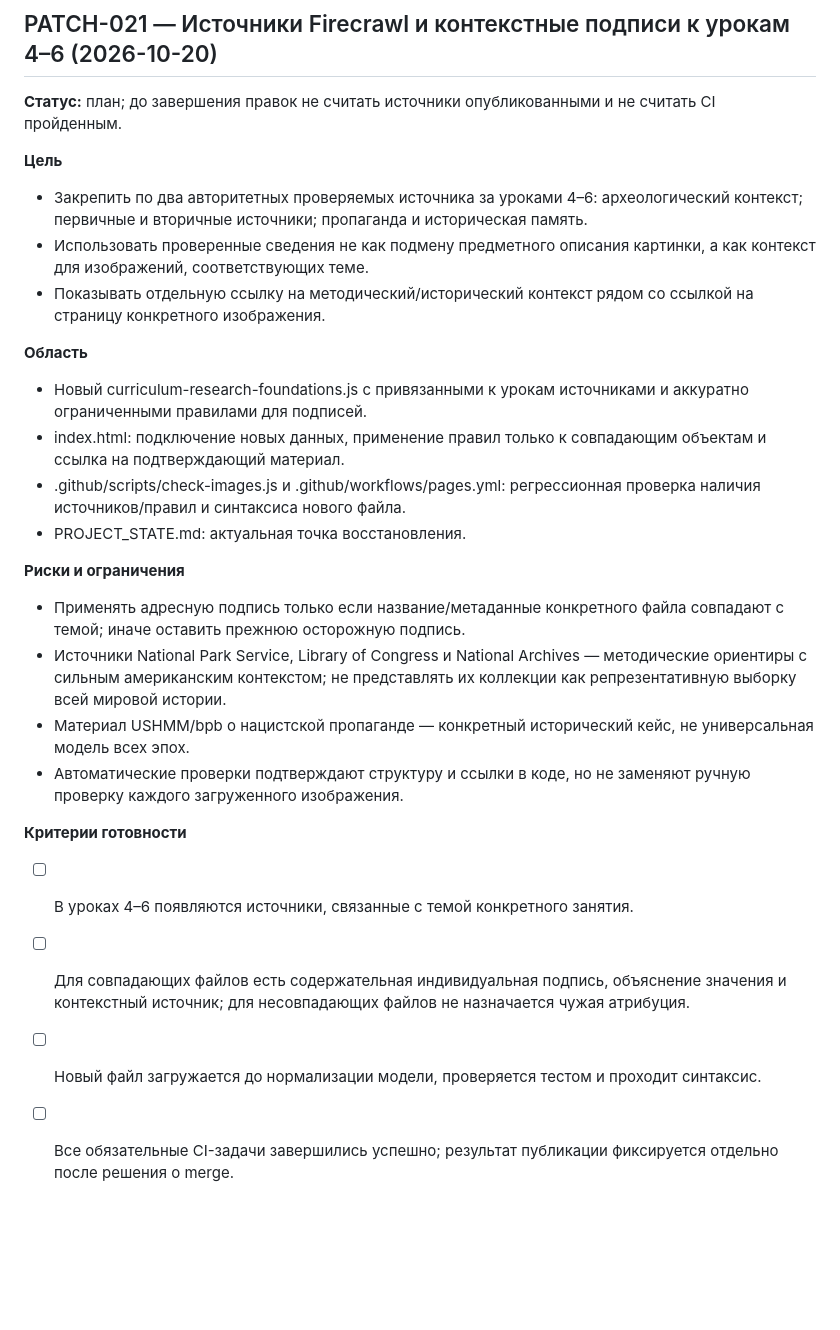
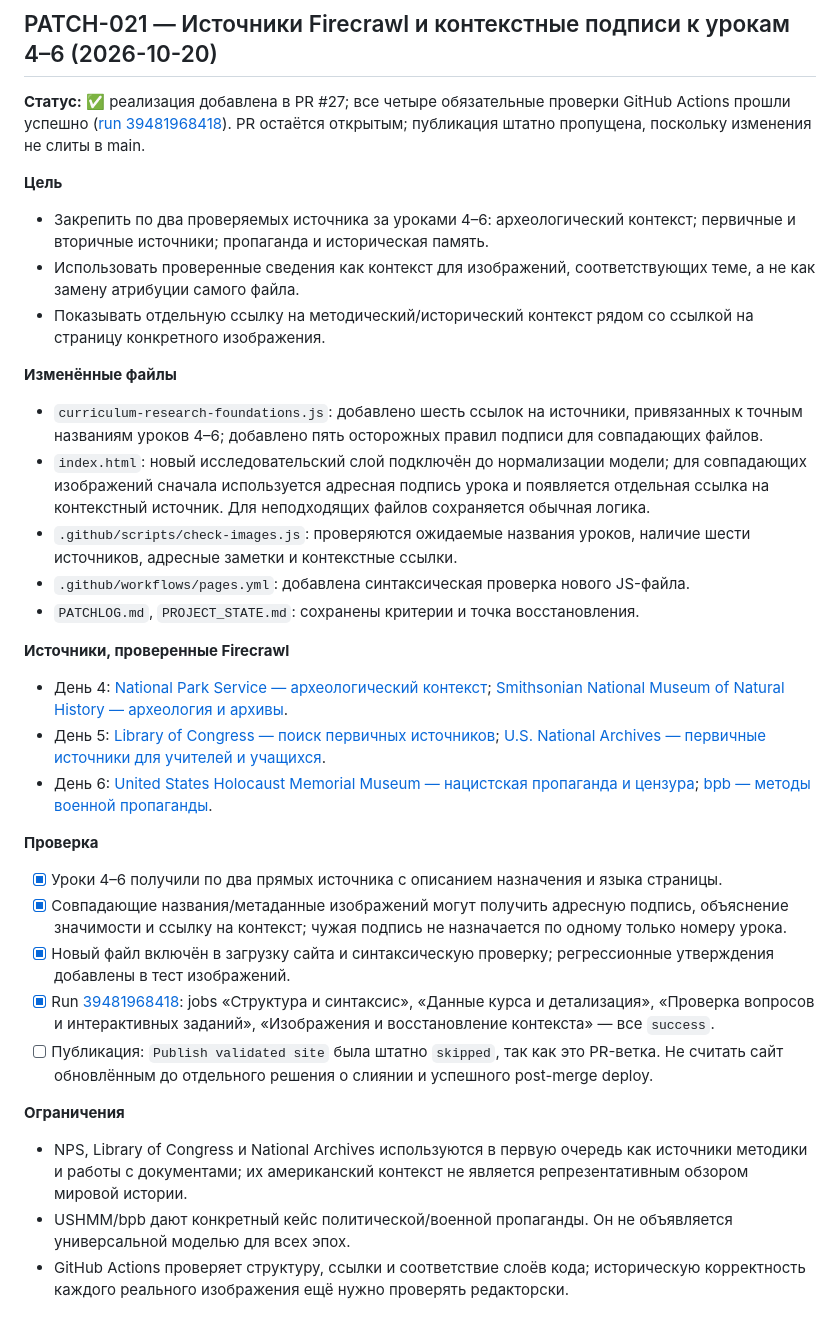
Before and after one commit to Jemerinos/duoistotiya, a Markdown page: PATCHLOG.md, the part around the change. GitHub-like rendering; blank space fills up the shorter version.

Commit message:
docs: record verified research source patch

```diff
--- a/PATCHLOG.md
+++ b/PATCHLOG.md
@@ -614,27 +614,33 @@ Public search evidence checked for the first batch: Commons timeline entries and
 
 ## PATCH-021 — Источники Firecrawl и контекстные подписи к урокам 4–6 (2026-10-20)
 
-**Статус:** план; до завершения правок не считать источники опубликованными и не считать CI пройденным.
+**Статус:** ✅ реализация добавлена в PR #27; все четыре обязательные проверки GitHub Actions прошли успешно ([run 39481968418](https://github.com/Jemerinos/duoistotiya/actions/runs/39481968418)). PR остаётся открытым; публикация штатно пропущена, поскольку изменения не слиты в main.
 
 **Цель**
-- Закрепить по два авторитетных проверяемых источника за уроками 4–6: археологический контекст; первичные и вторичные источники; пропаганда и историческая память.
-- Использовать проверенные сведения не как подмену предметного описания картинки, а как контекст для изображений, соответствующих теме.
+- Закрепить по два проверяемых источника за уроками 4–6: археологический контекст; первичные и вторичные источники; пропаганда и историческая память.
+- Использовать проверенные сведения как контекст для изображений, соответствующих теме, а не как замену атрибуции самого файла.
 - Показывать отдельную ссылку на методический/исторический контекст рядом со ссылкой на страницу конкретного изображения.
 
-**Область**
-- Новый curriculum-research-foundations.js с привязанными к урокам источниками и аккуратно ограниченными правилами для подписей.
-- index.html: подключение новых данных, применение правил только к совпадающим объектам и ссылка на подтверждающий материал.
-- .github/scripts/check-images.js и .github/workflows/pages.yml: регрессионная проверка наличия источников/правил и синтаксиса нового файла.
-- PROJECT_STATE.md: актуальная точка восстановления.
+**Изменённые файлы**
+- `curriculum-research-foundations.js`: добавлено шесть ссылок на источники, привязанных к точным названиям уроков 4–6; добавлено пять осторожных правил подписи для совпадающих файлов.
+- `index.html`: новый исследовательский слой подключён до нормализации модели; для совпадающих изображений сначала используется адресная подпись урока и появляется отдельная ссылка на контекстный источник. Для неподходящих файлов сохраняется обычная логика.
+- `.github/scripts/check-images.js`: проверяются ожидаемые названия уроков, наличие шести источников, адресные заметки и контекстные ссылки.
+- `.github/workflows/pages.yml`: добавлена синтаксическая проверка нового JS-файла.
+- `PATCHLOG.md`, `PROJECT_STATE.md`: сохранены критерии и точка восстановления.
 
-**Риски и ограничения**
-- Применять адресную подпись только если название/метаданные конкретного файла совпадают с темой; иначе оставить прежнюю осторожную подпись.
-- Источники National Park Service, Library of Congress и National Archives — методические ориентиры с сильным американским контекстом; не представлять их коллекции как репрезентативную выборку всей мировой истории.
-- Материал USHMM/bpb о нацистской пропаганде — конкретный исторический кейс, не универсальная модель всех эпох.
-- Автоматические проверки подтверждают структуру и ссылки в коде, но не заменяют ручную проверку каждого загруженного изображения.
+**Источники, проверенные Firecrawl**
+- День 4: [National Park Service — археологический контекст](https://www.nps.gov/articles/000/what-is-archeological-context.htm); [Smithsonian National Museum of Natural History — археология и архивы](https://naturalhistory.si.edu/education/teaching-resources/anthropology-and-social-studies/unlocking-hidden-worlds-through-archaeology-and-archives).
+- День 5: [Library of Congress — поиск первичных источников](https://www.loc.gov/programs/teachers/getting-started-with-primary-sources/finding/); [U.S. National Archives — первичные источники для учителей и учащихся](https://www.archives.gov/education/research/primary-sources).
+- День 6: [United States Holocaust Memorial Museum — нацистская пропаганда и цензура](https://encyclopedia.ushmm.org/content/en/article/nazi-propaganda-and-censorship); [bpb — методы военной пропаганды](https://www.bpb.de/themen/medien-journalismus/krieg-in-den-medien/130699/methoden-der-kriegspropaganda/).
 
-**Критерии готовности**
-- [ ] В уроках 4–6 появляются источники, связанные с темой конкретного занятия.
-- [ ] Для совпадающих файлов есть содержательная индивидуальная подпись, объяснение значения и контекстный источник; для несовпадающих файлов не назначается чужая атрибуция.
-- [ ] Новый файл загружается до нормализации модели, проверяется тестом и проходит синтаксис.
-- [ ] Все обязательные CI-задачи завершились успешно; результат публикации фиксируется отдельно после решения о merge.
+**Проверка**
+- [x] Уроки 4–6 получили по два прямых источника с описанием назначения и языка страницы.
+- [x] Совпадающие названия/метаданные изображений могут получить адресную подпись, объяснение значимости и ссылку на контекст; чужая подпись не назначается по одному только номеру урока.
+- [x] Новый файл включён в загрузку сайта и синтаксическую проверку; регрессионные утверждения добавлены в тест изображений.
+- [x] Run [39481968418](https://github.com/Jemerinos/duoistotiya/actions/runs/39481968418): jobs «Структура и синтаксис», «Данные курса и детализация», «Проверка вопросов и интерактивных заданий», «Изображения и восстановление контекста» — все `success`.
+- [ ] Публикация: `Publish validated site` была штатно `skipped`, так как это PR-ветка. Не считать сайт обновлённым до отдельного решения о слиянии и успешного post-merge deploy.
+
+**Ограничения**
+- NPS, Library of Congress и National Archives используются в первую очередь как источники методики и работы с документами; их американский контекст не является репрезентативным обзором мировой истории.
+- USHMM/bpb дают конкретный кейс политической/военной пропаганды. Он не объявляется универсальной моделью для всех эпох.
+- GitHub Actions проверяет структуру, ссылки и соответствие слоёв кода; историческую корректность каждого реального изображения ещё нужно проверять редакторски.
```
